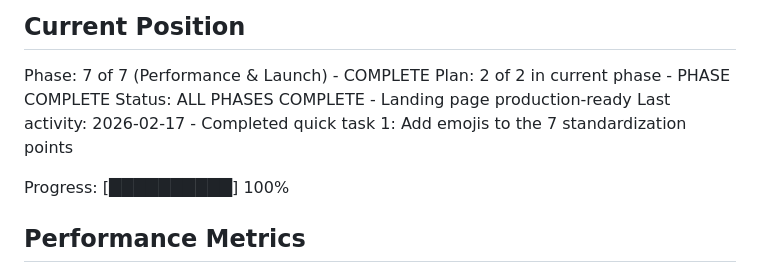
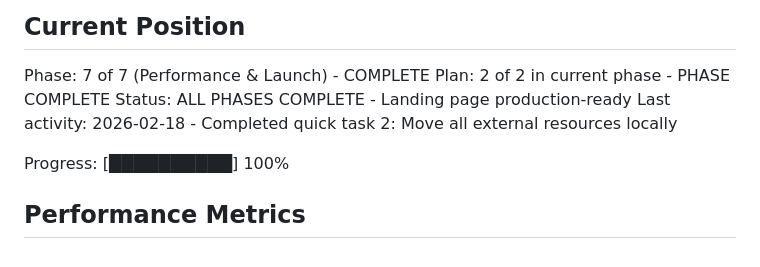
Before and after one commit to Benibur/OpenBuro, a Markdown page: .planning/STATE.md, the part around the change. Drawn GitHub-style.

Commit message:
docs(quick-2): Move all external resources locally - no outside requests

```diff
--- a/.planning/STATE.md
+++ b/.planning/STATE.md
@@ -12,7 +12,7 @@ See: .planning/PROJECT.md (updated 2026-02-16)
 Phase: 7 of 7 (Performance & Launch) - COMPLETE
 Plan: 2 of 2 in current phase - PHASE COMPLETE
 Status: ALL PHASES COMPLETE - Landing page production-ready
-Last activity: 2026-02-17 - Completed quick task 1: Add emojis to the 7 standardization points
+Last activity: 2026-02-18 - Completed quick task 2: Move all external resources locally
 
 Progress: [██████████] 100%
 
```
